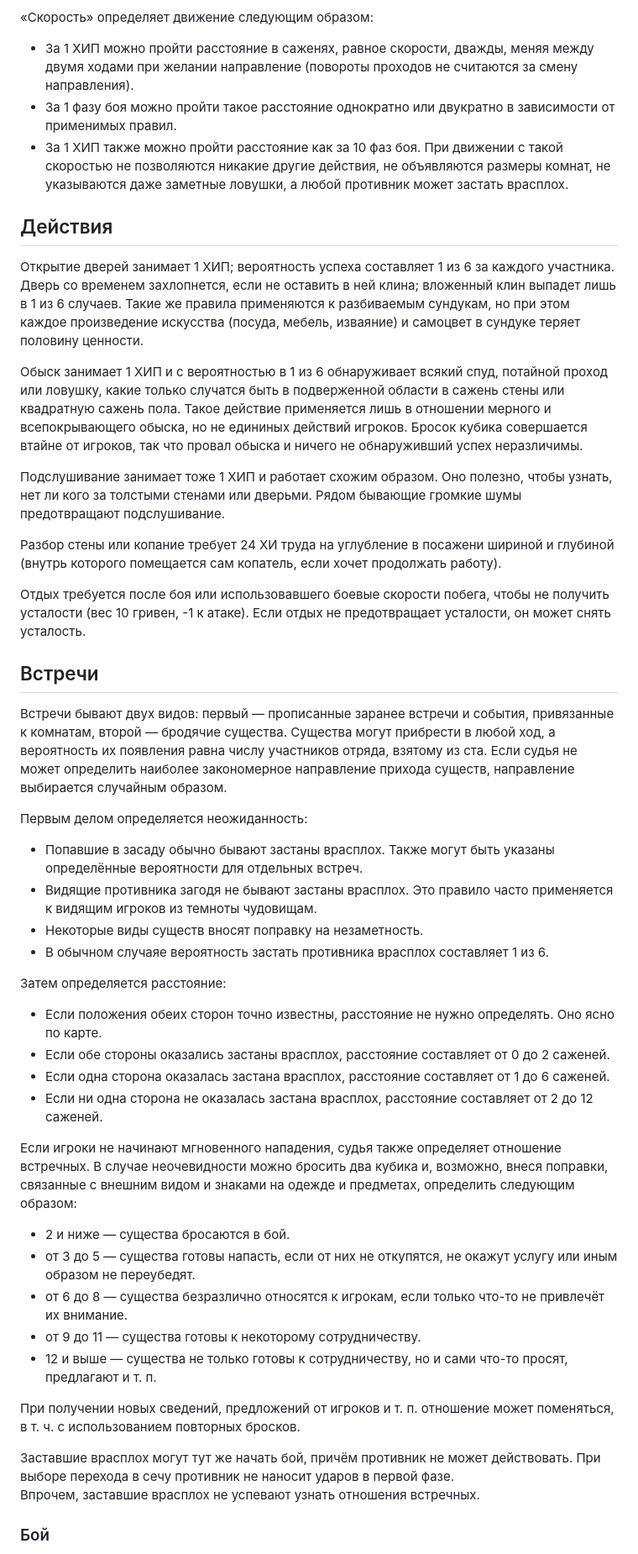
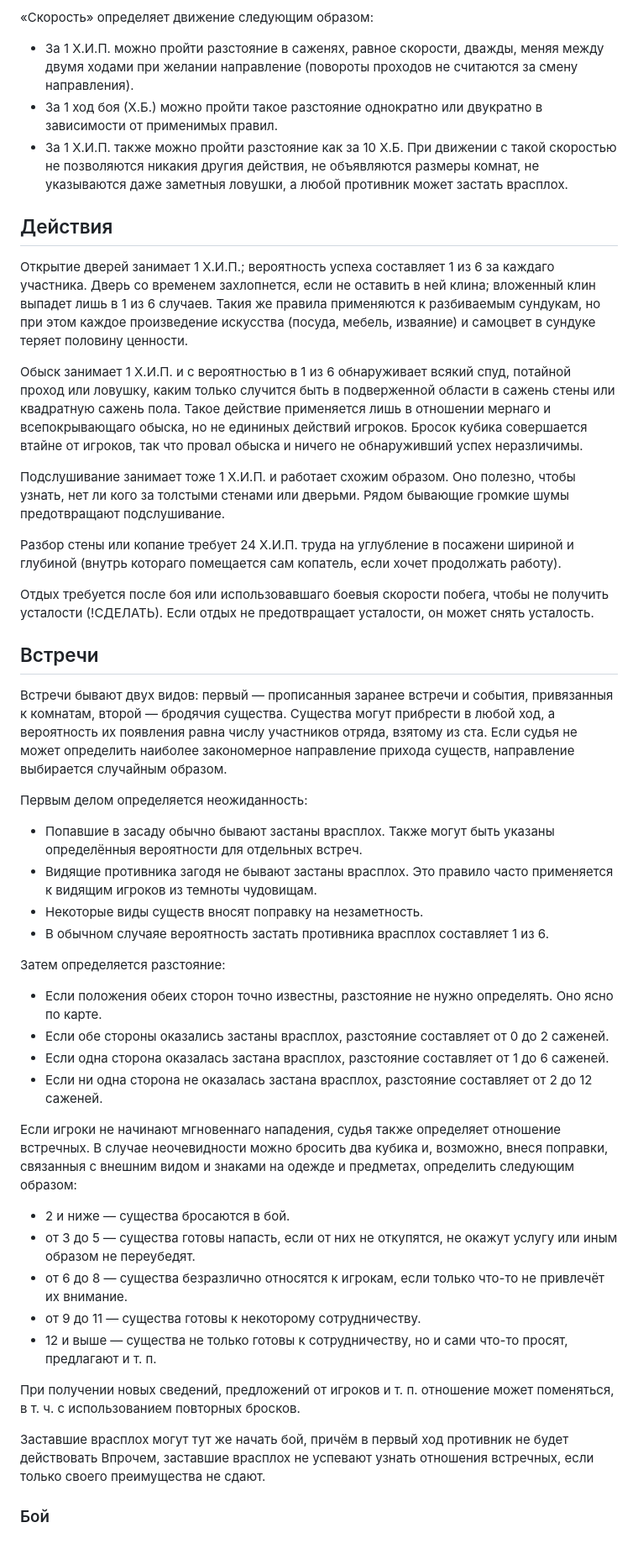
Before and after one commit to T-R-O-L-L/serdcelom, a Markdown page: 01—Подземелье.md, the part around one of its changes. Shown at 84% size. Rendered like a GitHub page.

```diff
--- a/01—Подземелье.md
+++ b/01—Подземелье.md
@@ -43,39 +43,39 @@
 Если же волочить за собою вещи, а не нести их на себе, то при нагрузке до 80 гривен скорость составляет 6, а предел есть 320 гривен при скорости в 3.
 
 «Скорость» определяет движение следующим образом:
-* За 1 ХИП можно пройти расстояние в саженях, равное скорости, дважды, меняя между двумя ходами при желании направление (повороты проходов не считаются за смену направления).
-* За 1 фазу боя можно пройти такое расстояние однократно или двукратно в зависимости от применимых правил.
-* За 1 ХИП также можно пройти расстояние как за 10 фаз боя. При движении с такой скоростью не позволяются никакие другие действия, не объявляются размеры комнат, не указываются даже заметные ловушки, а любой противник может застать врасплох.
+* За 1 Х.И.П. можно пройти разстояние в саженях, равное скорости, дважды, меняя между двумя ходами при желании направление (повороты проходов не считаются за смену направления).
+* За 1 ход боя (Х.Б.) можно пройти такое разстояние однократно или двукратно в зависимости от применимых правил.
+* За 1 Х.И.П. также можно пройти разстояние как за 10 Х.Б. При движении с такой скоростью не позволяются никакия другия действия, не объявляются размеры комнат, не указываются даже заметныя ловушки, а любой противник может застать врасплох.
 
 ## Действия
 
-Открытие дверей занимает 1 ХИП; вероятность успеха составляет 1 из 6 за каждого участника. Дверь со временем захлопнется, если не оставить в ней клина; вложенный клин выпадет лишь в 1 из 6 случаев. Такие же правила применяются к разбиваемым сундукам, но при этом каждое произведение искусства (посуда, мебель, изваяние) и самоцвет в сундуке теряет половину ценности.
+Открытие дверей занимает 1 Х.И.П.; вероятность успеха составляет 1 из 6 за каждаго участника. Дверь со временем захлопнется, если не оставить в ней клина; вложенный клин выпадет лишь в 1 из 6 случаев. Такия же правила применяются к разбиваемым сундукам, но при этом каждое произведение искусства (посуда, мебель, изваяние) и самоцвет в сундуке теряет половину ценности.
 
-Обыск занимает 1 ХИП и с вероятностью в 1 из 6 обнаруживает всякий спуд, потайной проход или ловушку, какие только случатся быть в подверженной области в сажень стены или квадратную сажень пола. Такое действие применяется лишь в отношении мерного и всепокрывающего обыска, но не едининых действий игроков. Бросок кубика совершается втайне от игроков, так что провал обыска и ничего не обнаруживший успех неразличимы.
+Обыск занимает 1 Х.И.П. и с вероятностью в 1 из 6 обнаруживает всякий спуд, потайной проход или ловушку, каким только случится быть в подверженной области в сажень стены или квадратную сажень пола. Такое действие применяется лишь в отношении мернаго и всепокрывающаго обыска, но не едининых действий игроков. Бросок кубика совершается втайне от игроков, так что провал обыска и ничего не обнаруживший успех неразличимы.
 
-Подслушивание занимает тоже 1 ХИП и работает схожим образом. Оно полезно, чтобы узнать, нет ли кого за толстыми стенами или дверьми. Рядом бывающие громкие шумы предотвращают подслушивание.
+Подслушивание занимает тоже 1 Х.И.П. и работает схожим образом. Оно полезно, чтобы узнать, нет ли кого за толстыми стенами или дверьми. Рядом бывающие громкие шумы предотвращают подслушивание.
 
-Разбор стены или копание требует 24 ХИ труда на углубление в посажени шириной и глубиной (внутрь которого помещается сам копатель, если хочет продолжать работу).
+Разбор стены или копание требует 24 Х.И.П. труда на углубление в посажени шириной и глубиной (внутрь котораго помещается сам копатель, если хочет продолжать работу).
 
-Отдых требуется после боя или использовавшего боевые скорости побега, чтобы не получить усталости (вес 10 гривен, -1 к атаке). Если отдых не предотвращает усталости, он может снять усталость.
+Отдых требуется после боя или использовавшаго боевыя скорости побега, чтобы не получить усталости (!СДЕЛАТЬ). Если отдых не предотвращает усталости, он может снять усталость.
 
 ## Встречи
 
-Встречи бывают двух видов: первый — прописанные заранее встречи и события, привязанные к комнатам, второй — бродячие существа. Существа могут прибрести в любой ход, а вероятность их появления равна числу участников отряда, взятому из ста. Если судья не может определить наиболее закономерное направление прихода существ, направление выбирается случайным образом.
+Встречи бывают двух видов: первый — прописанныя заранее встречи и события, привязанныя к комнатам, второй — бродячия существа. Существа могут прибрести в любой ход, а вероятность их появления равна числу участников отряда, взятому из ста. Если судья не может определить наиболее закономерное направление прихода существ, направление выбирается случайным образом.
 
 Первым делом определяется неожиданность:
-* Попавшие в засаду обычно бывают застаны врасплох. Также могут быть указаны определённые вероятности для отдельных встреч.
+* Попавшие в засаду обычно бывают застаны врасплох. Также могут быть указаны определённыя вероятности для отдельных встреч.
 * Видящие противника загодя не бывают застаны врасплох. Это правило часто применяется к видящим игроков из темноты чудовищам.
 * Некоторые виды существ вносят поправку на незаметность.
 * В обычном случаяе вероятность застать противника врасплох составляет 1 из 6.
 
-Затем определяется расстояние:
-* Если положения обеих сторон точно известны, расстояние не нужно определять. Оно ясно по карте.
-* Если обе стороны оказались застаны врасплох, расстояние составляет от 0 до 2 саженей.
-* Если одна сторона оказалась застана врасплох, расстояние составляет от 1 до 6 саженей.
-* Если ни одна сторона не оказалась застана врасплох, расстояние составляет от 2 до 12 саженей.
+Затем определяется разстояние:
+* Если положения обеих сторон точно известны, разстояние не нужно определять. Оно ясно по карте.
+* Если обе стороны оказались застаны врасплох, разстояние составляет от 0 до 2 саженей.
+* Если одна сторона оказалась застана врасплох, разстояние составляет от 1 до 6 саженей.
+* Если ни одна сторона не оказалась застана врасплох, разстояние составляет от 2 до 12 саженей.
 
-Если игроки не начинают мгновенного нападения, судья также определяет отношение встречных. В случае неочевидности можно бросить два кубика и, возможно, внеся поправки, связанные с внешним видом и знаками на одежде и предметах, определить следующим образом:
+Если игроки не начинают мгновеннаго нападения, судья также определяет отношение встречных. В случае неочевидности можно бросить два кубика и, возможно, внеся поправки, связанныя с внешним видом и знаками на одежде и предметах, определить следующим образом:
 * 2 и ниже — существа бросаются в бой.
 * от 3 до 5 — существа готовы напасть, если от них не откупятся, не окажут услугу или иным образом не переубедят.
 * от 6 до 8 — существа безразлично относятся к игрокам, если только что-то не привлечёт их внимание.
@@ -84,8 +84,8 @@
 
 При получении новых сведений, предложений от игроков и т. п. отношение может поменяться, в т. ч. с использованием повторных бросков.
 
-Заставшие врасплох могут тут же начать бой, причём противник не может действовать. При выборе перехода в сечу противник не наносит ударов в первой фазе.
-Впрочем, заставшие врасплох не успевают узнать отношения встречных.
+Заставшие врасплох могут тут же начать бой, причём в первый ход противник не будет действовать
+Впрочем, заставшие врасплох не успевают узнать отношения встречных, если только своего преимущества не сдают.
 
 ### Бой
 
```
Also changed, not shown: other parts of 01—Подземелье.md (+39 -44 lines).
